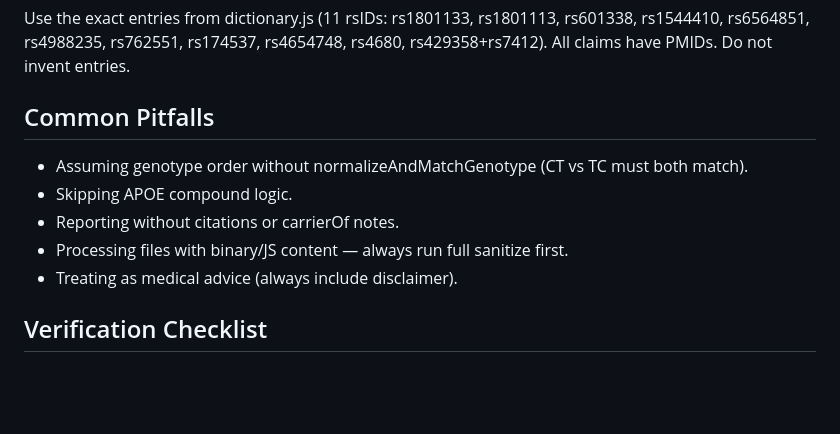
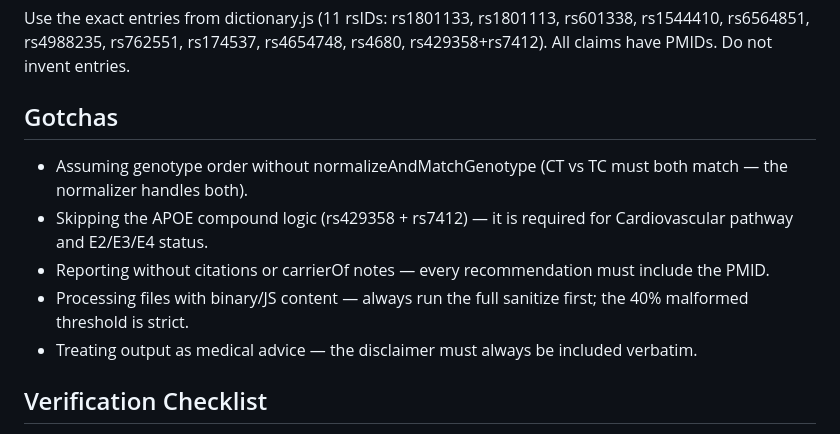
Before and after one commit to rstevens70/nutrigene, a Markdown page: SKILL.md, the part around the change. Drawn GitHub-style; blank space fills up the shorter version.

Commit message:
Align SKILL.md with agentskills.io best practices: rename to Gotchas, add specificity on fragile steps (APOE, thresholds, citations)

```diff
--- a/SKILL.md
+++ b/SKILL.md
@@ -63,12 +63,12 @@ Replicates the exact client-side analysis pipeline from the NutriGene codebase (
 ## SNPDictionary Usage
 Use the exact entries from dictionary.js (11 rsIDs: rs1801133, rs1801113, rs601338, rs1544410, rs6564851, rs4988235, rs762551, rs174537, rs4654748, rs4680, rs429358+rs7412). All claims have PMIDs. Do not invent entries.
 
-## Common Pitfalls
-- Assuming genotype order without normalizeAndMatchGenotype (CT vs TC must both match).
-- Skipping APOE compound logic.
-- Reporting without citations or carrierOf notes.
-- Processing files with binary/JS content — always run full sanitize first.
-- Treating as medical advice (always include disclaimer).
+## Gotchas
+- Assuming genotype order without normalizeAndMatchGenotype (CT vs TC must both match — the normalizer handles both).
+- Skipping the APOE compound logic (rs429358 + rs7412) — it is required for Cardiovascular pathway and E2/E3/E4 status.
+- Reporting without citations or carrierOf notes — every recommendation must include the PMID.
+- Processing files with binary/JS content — always run the full sanitize first; the 40% malformed threshold is strict.
+- Treating output as medical advice — the disclaimer must always be included verbatim.
 
 ## Verification Checklist
 - [ ] File passes all 5 validation checks with original error strings.
```
